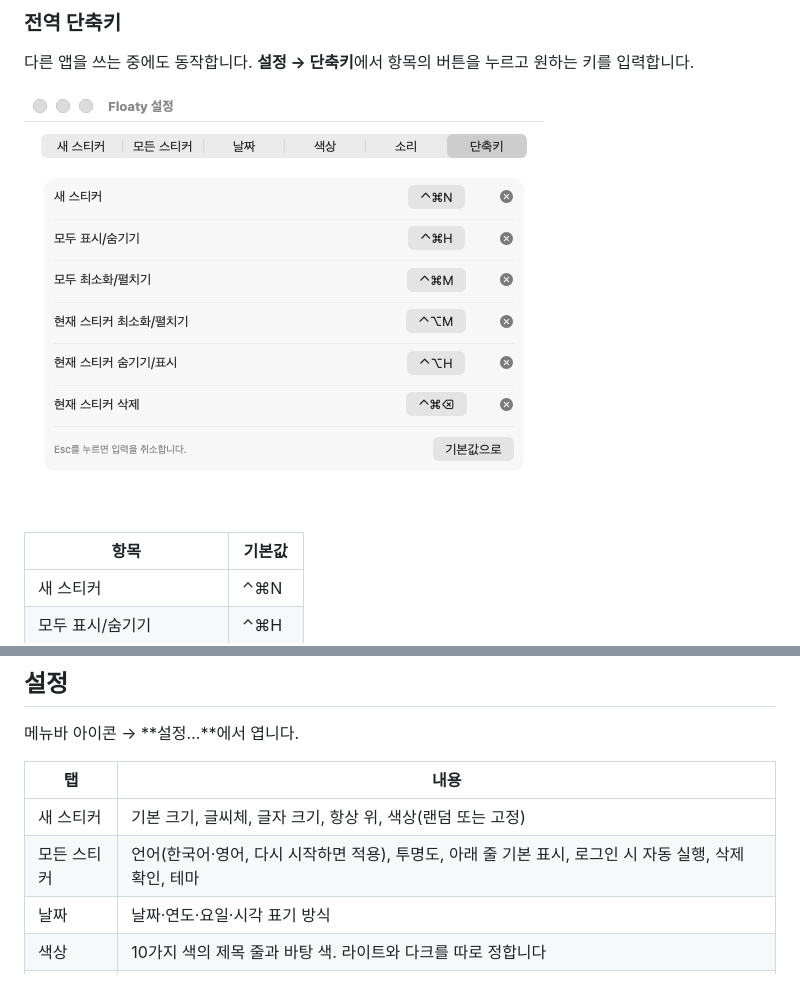
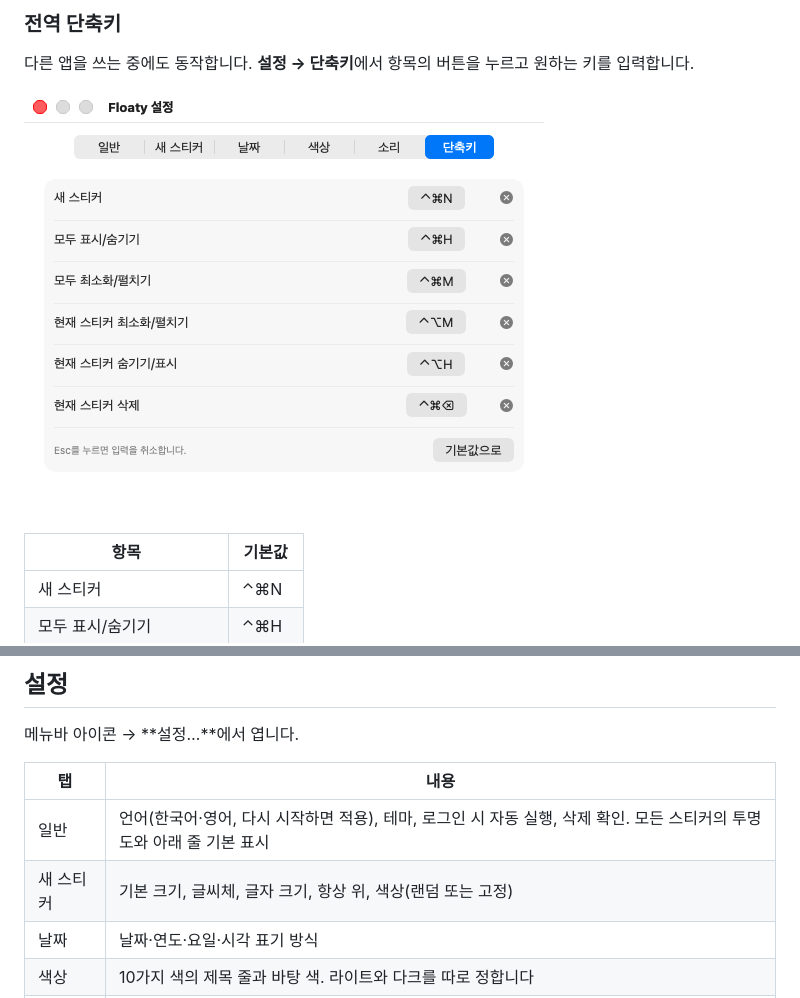
Before and after one commit to eddieee-git/Floaty, a Markdown page: docs/guide.md, 2 parts joined by grey strips. GitHub-like rendering; pictures changed too: docs/images/settings-shortcuts.png.

```diff
--- a/docs/guide.md
+++ b/docs/guide.md
@@ -140,8 +140,8 @@
 
 | 탭 | 내용 |
 |---|---|
+| 일반 | 언어(한국어·영어, 다시 시작하면 적용), 테마, 로그인 시 자동 실행, 삭제 확인. 모든 스티커의 투명도와 아래 줄 기본 표시 |
 | 새 스티커 | 기본 크기, 글씨체, 글자 크기, 항상 위, 색상(랜덤 또는 고정) |
-| 모든 스티커 | 언어(한국어·영어, 다시 시작하면 적용), 투명도, 아래 줄 기본 표시, 로그인 시 자동 실행, 삭제 확인, 테마 |
 | 날짜 | 날짜·연도·요일·시각 표기 방식 |
 | 색상 | 10가지 색의 제목 줄과 바탕 색. 라이트와 다크를 따로 정합니다 |
 | 소리 | 효과음 켜기(기본은 꺼짐, 알람 소리는 항상 납니다), 동작별 소리. 시스템 사운드, 없음, 내 소리 파일 중에서 고릅니다 |
```
Also changed, not shown: docs/install.md (+1 -1 lines), 2 other files.
